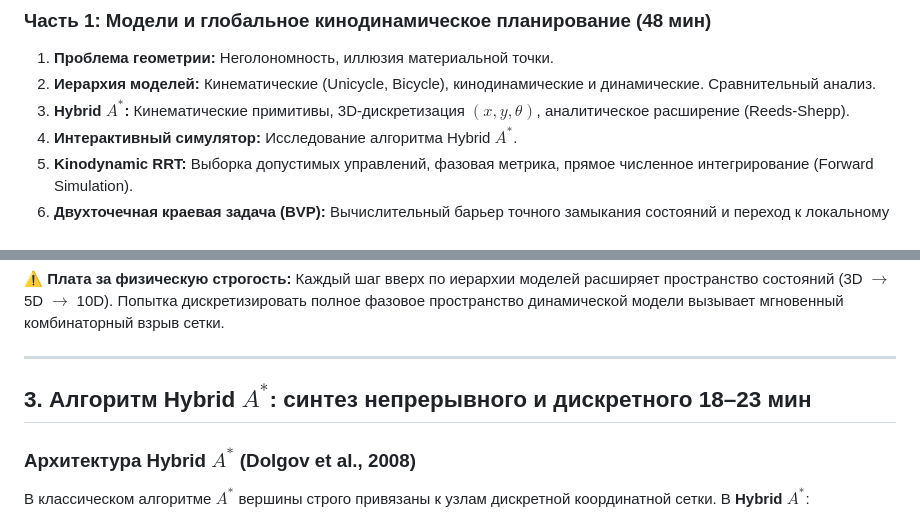
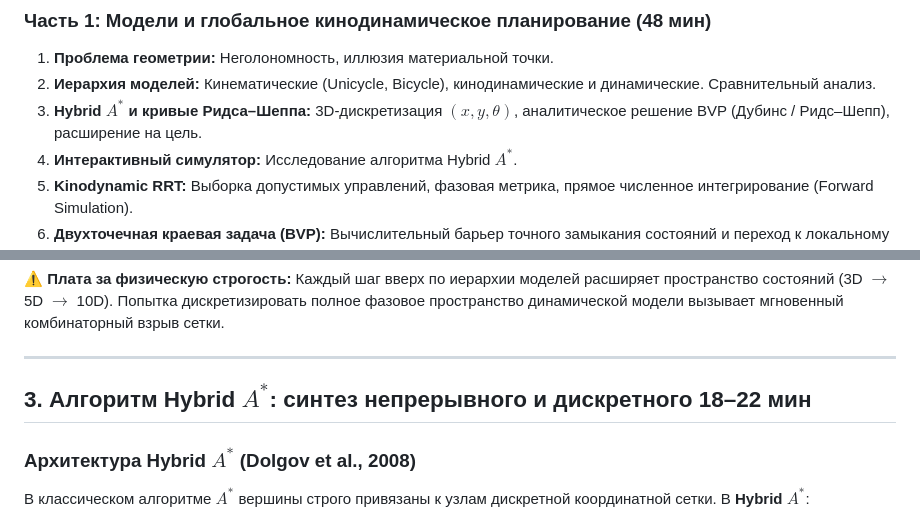
Before and after one commit to MrBoriska/lectures_robotics_planning, a Markdown page: lectures/lecture-04/lecture-04.md, 2 parts joined by grey strips. Rendered like a GitHub page.

```diff
--- a/lectures/lecture-04/lecture-04.md
+++ b/lectures/lecture-04/lecture-04.md
@@ -67,7 +67,7 @@ math: katex
 ### Часть 1: Модели и глобальное кинодинамическое планирование (48 мин)
 1. **Проблема геометрии:** Неголономность, иллюзия материальной точки.
 2. **Иерархия моделей:** Кинематические (Unicycle, Bicycle), кинодинамические и динамические. Сравнительный анализ.
-3. **Hybrid $A^*$:** Кинематические примитивы, 3D-дискретизация $(x, y, \theta)$, аналитическое расширение (Reeds-Shepp).
+3. **Hybrid $A^*$ и кривые Ридса–Шеппа:** 3D-дискретизация $(x, y, \theta)$, аналитическое решение BVP (Дубинс / Ридс–Шепп), расширение на цель.
 4. **Интерактивный симулятор:** Исследование алгоритма Hybrid $A^*$.
 5. **Kinodynamic RRT:** Выборка допустимых управлений, фазовая метрика, прямое численное интегрирование (Forward Simulation).
 6. **Двухточечная краевая задача (BVP):** Вычислительный барьер точного замыкания состояний и переход к локальному предиктивному управлению (MPC).
@@ -244,7 +244,7 @@ $$M(q)\ddot{q} + C(q, \dot{q})\dot{q} = B(q)\tau + F_{\text{fric}}$$
 
 <!-- _header: "Лекция 04 | Поиск на графе с кинематикой" -->
 
-## 3. Алгоритм Hybrid $A^*$: синтез непрерывного и дискретного <span class="badge badge-time">18–23 мин</span>
+## 3. Алгоритм Hybrid $A^*$: синтез непрерывного и дискретного <span class="badge badge-time">18–22 мин</span>
 
 <div class="grid-2">
 
```
Also changed, not shown: other parts of lectures/lecture-04/lecture-04.md (+60 -2 lines), lectures/lecture-04/timing.md (+6 -6 lines).
